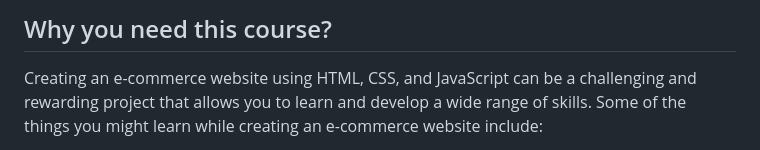
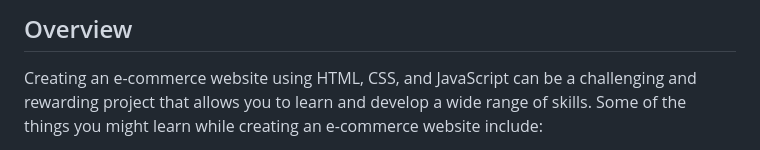
Before and after one commit to Ayushi2600/website, a Markdown page: README.md, the part around the change printed below. GitHub-like rendering.

```diff
--- a/README.md
+++ b/README.md
@@ -4,5 +4,5 @@
 
-## Why you need this course?
+## Overview
 Creating an e-commerce website using HTML, CSS, and JavaScript can be a challenging and rewarding project that allows you to learn and develop a wide range of skills. Some of the things you might learn while creating an e-commerce website include:
 
 - HTML: HTML (HyperText Markup Language) is the standard markup language for creating web pages. By creating an e-commerce website, you will have the opportunity to learn how to use HTML to structure and format the content of your website, including headings, paragraphs, lists, links, images, and forms.
```
Also changed, not shown: other parts of README.md (+1 -1 lines).
